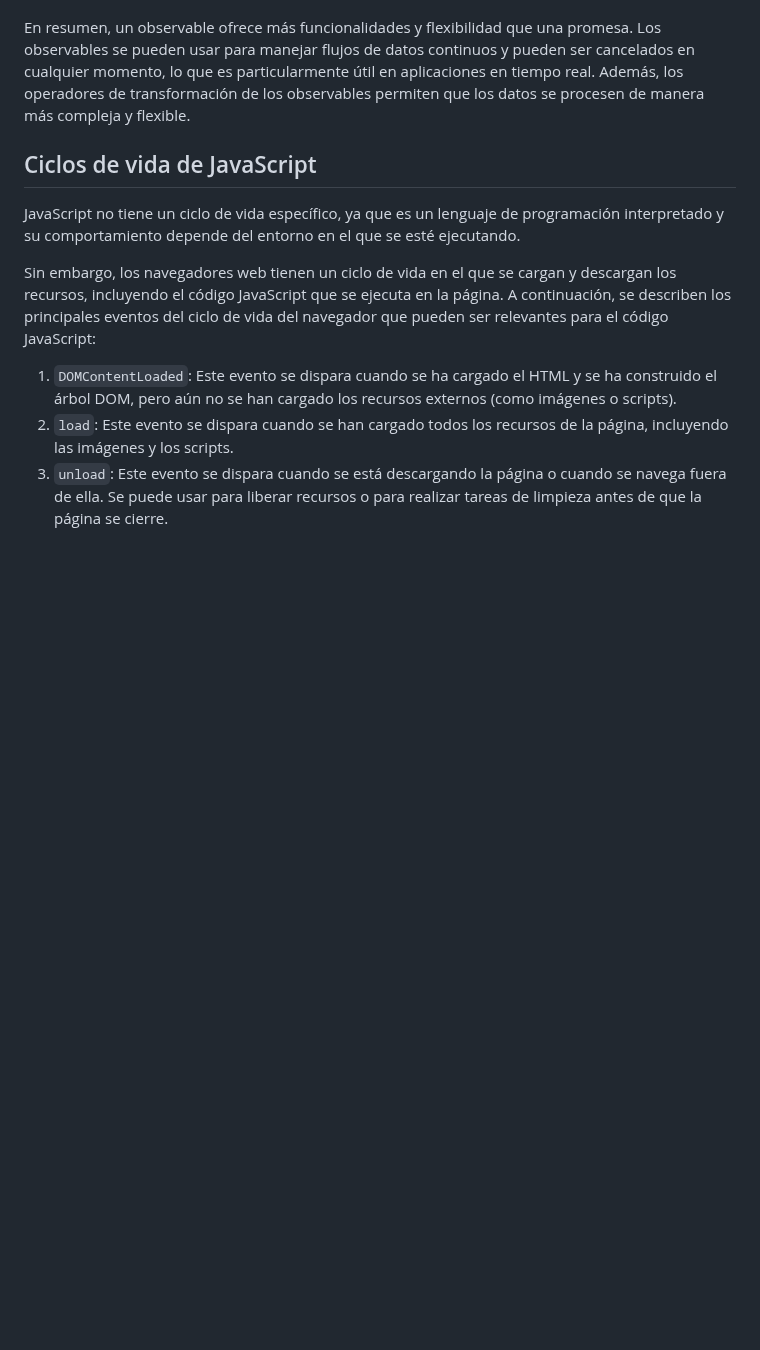
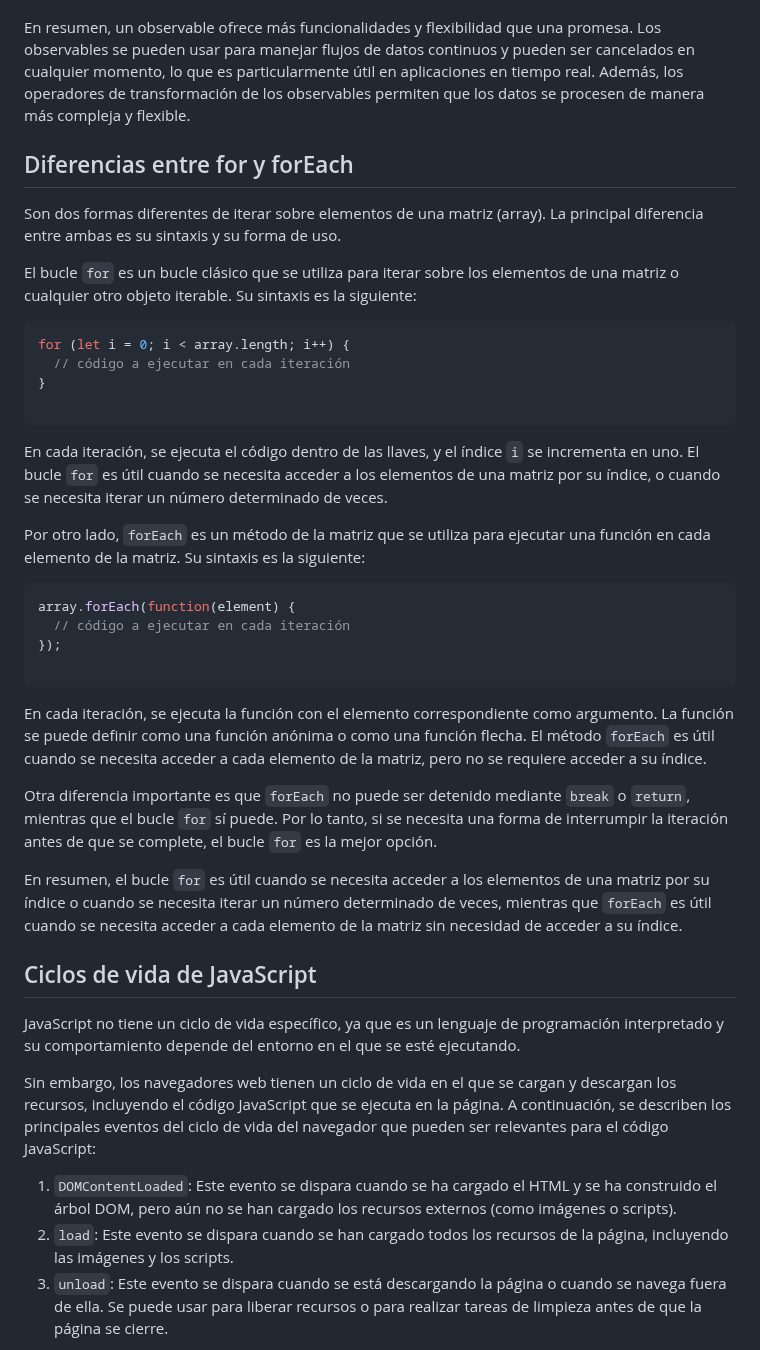
Before and after one commit to jairosanchezb94/blog-js, a Markdown page: content/blog/2023-04-19-preguntas-técnicas-frontend-developer.md, the part around one of its changes. Rendered like a GitHub page; blank space fills up the shorter version.

````diff
--- a/content/blog/2023-04-19-preguntas-técnicas-frontend-developer.md
+++ b/content/blog/2023-04-19-preguntas-técnicas-frontend-developer.md
@@ -668,6 +698,48 @@ Un observable y una promesa son ambos mecanismos para manejar flujos asíncronos
 5. **Stream de datos**: Un observable es un flujo de datos continuo, mientras que una promesa solo emite un valor una sola vez.
 
 En resumen, un observable ofrece más funcionalidades y flexibilidad que una promesa. Los observables se pueden usar para manejar flujos de datos continuos y pueden ser cancelados en cualquier momento, lo que es particularmente útil en aplicaciones en tiempo real. Además, los operadores de transformación de los observables permiten que los datos se procesen de manera más compleja y flexible.
+
+<!--EndFragment-->
+
+## Diferencias entre for y forEach
+
+<!--StartFragment-->
+
+Son dos formas diferentes de iterar sobre elementos de una matriz (array). La principal diferencia entre ambas es su sintaxis y su forma de uso.
+
+El bucle `for` es un bucle clásico que se utiliza para iterar sobre los elementos de una matriz o cualquier otro objeto iterable. Su sintaxis es la siguiente:
+
+```javascript
+for (let i = 0; i < array.length; i++) {
+  // código a ejecutar en cada iteración
+}
+
+```
+
+<!--EndFragment-->
+
+<!--StartFragment-->
+
+En cada iteración, se ejecuta el código dentro de las llaves, y el índice `i` se incrementa en uno. El bucle `for` es útil cuando se necesita acceder a los elementos de una matriz por su índice, o cuando se necesita iterar un número determinado de veces.
+
+Por otro lado, `forEach` es un método de la matriz que se utiliza para ejecutar una función en cada elemento de la matriz. Su sintaxis es la siguiente:
+
+```javascript
+array.forEach(function(element) {
+  // código a ejecutar en cada iteración
+});
+
+```
+
+<!--EndFragment-->
+
+<!--StartFragment-->
+
+En cada iteración, se ejecuta la función con el elemento correspondiente como argumento. La función se puede definir como una función anónima o como una función flecha. El método `forEach` es útil cuando se necesita acceder a cada elemento de la matriz, pero no se requiere acceder a su índice.
+
+Otra diferencia importante es que `forEach` no puede ser detenido mediante `break` o `return`, mientras que el bucle `for` sí puede. Por lo tanto, si se necesita una forma de interrumpir la iteración antes de que se complete, el bucle `for` es la mejor opción.
+
+En resumen, el bucle `for` es útil cuando se necesita acceder a los elementos de una matriz por su índice o cuando se necesita iterar un número determinado de veces, mientras que `forEach` es útil cuando se necesita acceder a cada elemento de la matriz sin necesidad de acceder a su índice.
 
 <!--EndFragment-->
 
````
Also changed, not shown: other parts of content/blog/2023-04-19-preguntas-técnicas-frontend-developer.md (+32 -2 lines).
